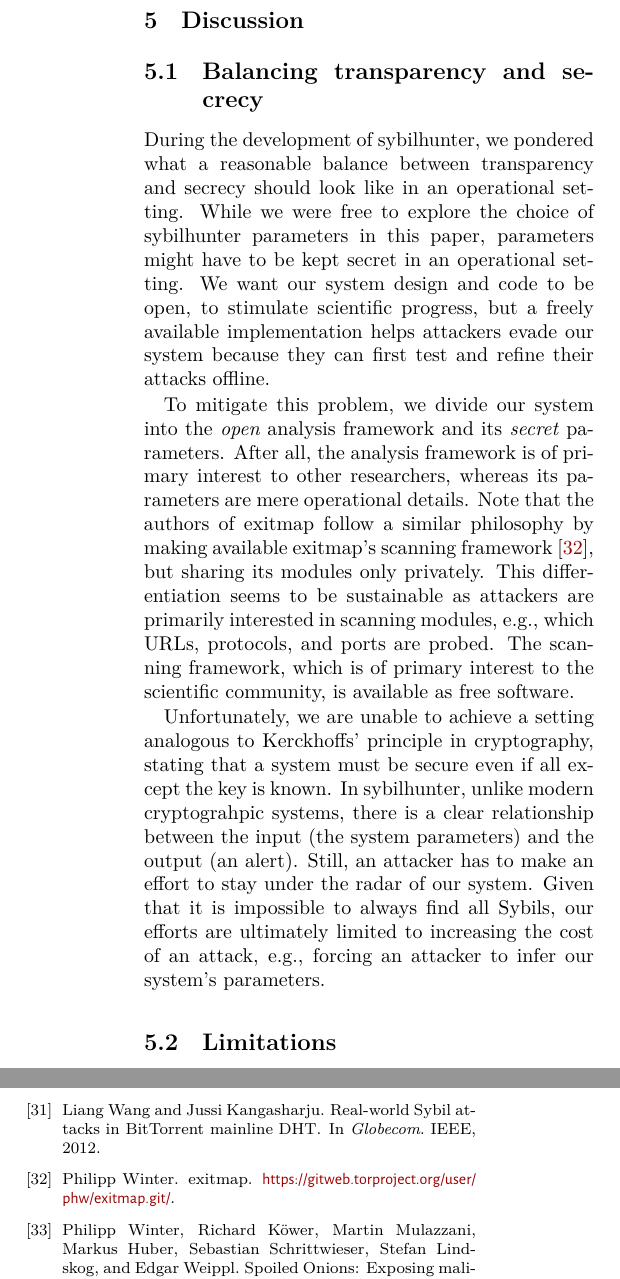
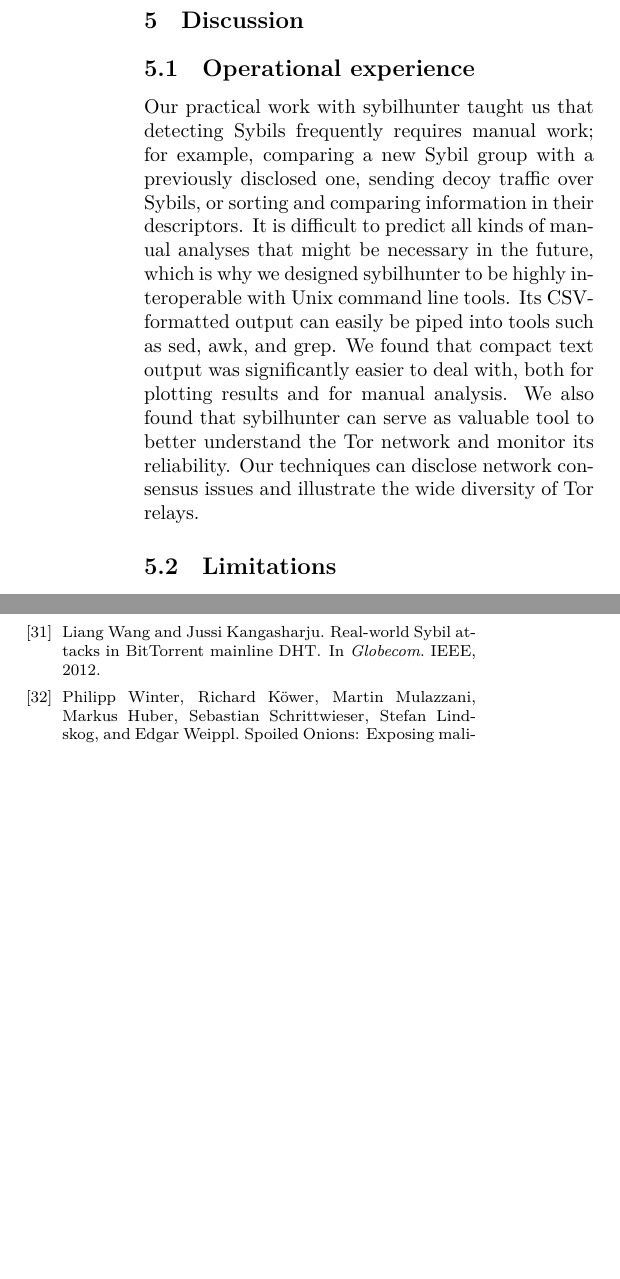
Before and after one commit to NullHypothesis/sybil-paper, a LaTeX document (paper.tex, which reads discussion.tex): two parts of the columns of pages 13 and 14 of 17, joined at a grey line, cut so that both start at the same text, the shorter picture padded with empty space. Compiled offline with XeLaTeX; a LaTeX package or settings file that is missing is left out.

Commit message:
Rephrase discussion.
Don't talk about secret parameters, but elaborate on practical
experience.

```diff
--- a/discussion.tex
+++ b/discussion.tex
@@ -1,39 +1,20 @@
 \section{Discussion}
 \label{sec:discussion}
 
-\subsection{Balancing transparency and secrecy}
-\label{sec:secrecy}
-% - in academic setting, we are free to explore parameters
-% - in operational setting, when run online, that's not that easy as attackers
-%   would leverage that to test attack offline.
-%
-%
-During the development of \sys, we pondered what a reasonable balance
-between transparency and secrecy should look like in an operational setting.
-While we were free to explore the choice of \sys parameters in this
-paper, parameters might have to be kept secret in an operational setting.  We
-want our system design and code to be open, to stimulate scientific progress,
-but a freely available implementation helps attackers evade our system because
-they can first test and refine their attacks offline.
-
-To mitigate this problem, we divide our system into the \emph{open} analysis
-framework and its \emph{secret} parameters.  After all, the analysis framework
-is of primary interest to other researchers, whereas its parameters are mere
-operational details.  Note that the authors of exitmap follow a similar
-philosophy by making available exitmap's scanning framework~\cite{exitmap}, but
-sharing its modules only privately.  This differentiation seems to be
-sustainable as attackers are primarily interested in scanning modules, e.g.,
-which URLs, protocols, and ports are probed.  The scanning framework, which is
-of primary interest to the scientific community, is available as free software.
-
-Unfortunately, we are unable to achieve a setting analogous to Kerckhoffs'
-principle in cryptography, stating that a system must be secure even if all
-except the key is known.  In \sys, unlike modern cryptograhpic systems,
-there is a clear relationship between the input (the system parameters) and the
-output (an alert).  Still, an attacker has to make an effort to stay under the
-radar of our system.  Given that it is impossible to always find all Sybils, our
-efforts are ultimately limited to increasing the cost of an attack, e.g.,
-forcing an attacker to infer our system's parameters.
+\subsection{Operational experience}
+\label{sec:operational}
+Our practical work with \sys taught us that detecting Sybils frequently requires
+manual work; for example, comparing a new Sybil group with a previously
+disclosed one, sending decoy traffic over Sybils, or sorting and comparing
+information in their descriptors.  It is difficult to predict all kinds of
+manual analyses that might be necessary in the future, which is why we designed
+\sys to be highly interoperable with Unix command line tools.  Its CSV-formatted
+output can easily be piped into tools such as sed, awk, and grep.  We found that
+compact text output was significantly easier to deal with, both for plotting
+results and for manual analysis.  We also found that \sys can serve as valuable
+tool to better understand the Tor network and monitor its reliability.  Our
+techniques can disclose network consensus issues and illustrate the wide
+diversity of Tor relays.
 
 \subsection{Limitations}
 \label{sec:limitations}
```
